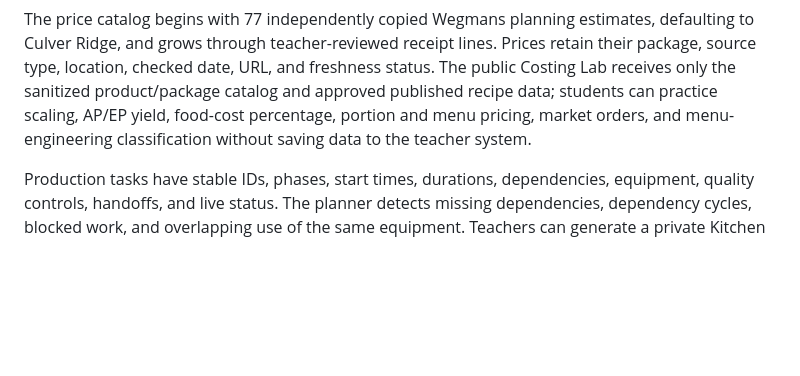
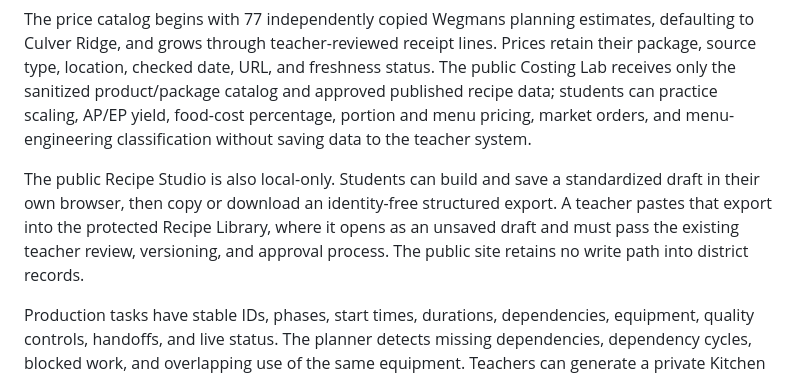
Before and after one commit to 585SwineMerchant/GCSD-Cottage-Operations, a Markdown page: README.md, the part around the change. Rendered like a GitHub page; blank space fills up the shorter version.

Commit message:
Add local Recipe Studio import workflow

```diff
--- a/README.md
+++ b/README.md
@@ -13,6 +13,8 @@ The Teacher Command Center now includes a responsive operations dashboard, reque
 Recipe drafts and approvals create immutable versions. Attaching a recipe to an event stores the approved version with that Event Order, so later master-recipe edits cannot silently alter existing event plans or historical publications. Private event costing aggregates scaled ingredients, matches ingredient aliases across compatible weight, volume, and count units, and creates an auditable frozen purchase-plan snapshot.
 
 The price catalog begins with 77 independently copied Wegmans planning estimates, defaulting to Culver Ridge, and grows through teacher-reviewed receipt lines. Prices retain their package, source type, location, checked date, URL, and freshness status. The public Costing Lab receives only the sanitized product/package catalog and approved published recipe data; students can practice scaling, AP/EP yield, food-cost percentage, portion and menu pricing, market orders, and menu-engineering classification without saving data to the teacher system.
+
+The public Recipe Studio is also local-only. Students can build and save a standardized draft in their own browser, then copy or download an identity-free structured export. A teacher pastes that export into the protected Recipe Library, where it opens as an unsaved draft and must pass the existing teacher review, versioning, and approval process. The public site retains no write path into district records.
 
 Production tasks have stable IDs, phases, start times, durations, dependencies, equipment, quality controls, handoffs, and live status. The planner detects missing dependencies, dependency cycles, blocked work, and overlapping use of the same equipment. Teachers can generate a private Kitchen Management Plan; students receive only the deliberately published, generic-team production timeline.
 
```
